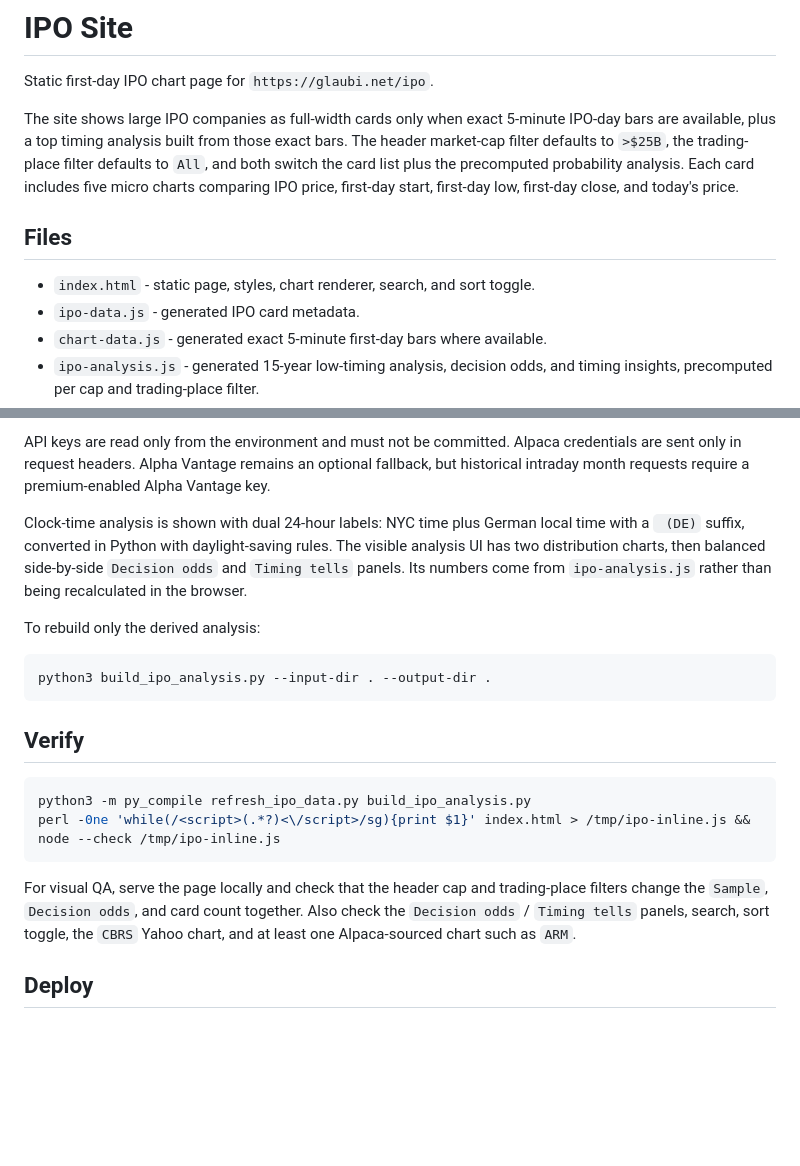
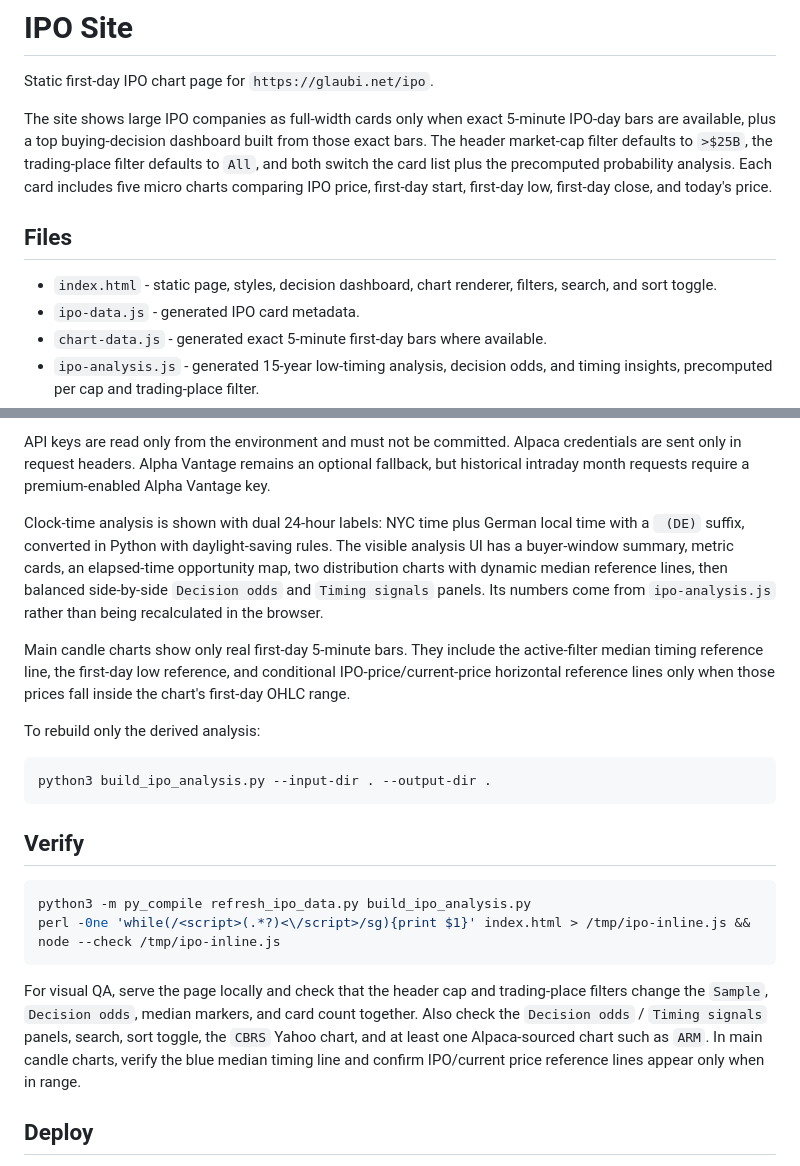
Before and after one commit to robertZaufall/ipo, a Markdown page: README.md, 2 parts joined by grey strips. Drawn GitHub-style; blank space fills up the shorter version.

Commit message:
Update IPO site documentation

````diff
--- a/README.md
+++ b/README.md
@@ -2,11 +2,11 @@
 
 Static first-day IPO chart page for `https://glaubi.net/ipo`.
 
-The site shows large IPO companies as full-width cards only when exact 5-minute IPO-day bars are available, plus a top timing analysis built from those exact bars. The header market-cap filter defaults to `>$25B`, the trading-place filter defaults to `All`, and both switch the card list plus the precomputed probability analysis. Each card includes five micro charts comparing IPO price, first-day start, first-day low, first-day close, and today's price.
+The site shows large IPO companies as full-width cards only when exact 5-minute IPO-day bars are available, plus a top buying-decision dashboard built from those exact bars. The header market-cap filter defaults to `>$25B`, the trading-place filter defaults to `All`, and both switch the card list plus the precomputed probability analysis. Each card includes five micro charts comparing IPO price, first-day start, first-day low, first-day close, and today's price.
 
 ## Files
 
-- `index.html` - static page, styles, chart renderer, search, and sort toggle.
+- `index.html` - static page, styles, decision dashboard, chart renderer, filters, search, and sort toggle.
 - `ipo-data.js` - generated IPO card metadata.
 - `chart-data.js` - generated exact 5-minute first-day bars where available.
 - `ipo-analysis.js` - generated 15-year low-timing analysis, decision odds, and timing insights, precomputed per cap and trading-place filter.
@@ -31,7 +31,9 @@ The refresh uses StockAnalysis for IPO metadata, Yahoo Finance chart endpoints f
 
 API keys are read only from the environment and must not be committed. Alpaca credentials are sent only in request headers. Alpha Vantage remains an optional fallback, but historical intraday month requests require a premium-enabled Alpha Vantage key.
 
-Clock-time analysis is shown with dual 24-hour labels: NYC time plus German local time with a ` (DE)` suffix, converted in Python with daylight-saving rules. The visible analysis UI has two distribution charts, then balanced side-by-side `Decision odds` and `Timing tells` panels. Its numbers come from `ipo-analysis.js` rather than being recalculated in the browser.
+Clock-time analysis is shown with dual 24-hour labels: NYC time plus German local time with a ` (DE)` suffix, converted in Python with daylight-saving rules. The visible analysis UI has a buyer-window summary, metric cards, an elapsed-time opportunity map, two distribution charts with dynamic median reference lines, then balanced side-by-side `Decision odds` and `Timing signals` panels. Its numbers come from `ipo-analysis.js` rather than being recalculated in the browser.
+
+Main candle charts show only real first-day 5-minute bars. They include the active-filter median timing reference line, the first-day low reference, and conditional IPO-price/current-price horizontal reference lines only when those prices fall inside the chart's first-day OHLC range.
 
 To rebuild only the derived analysis:
 
@@ -46,7 +48,7 @@ python3 -m py_compile refresh_ipo_data.py build_ipo_analysis.py
 perl -0ne 'while(/<script>(.*?)<\/script>/sg){print $1}' index.html > /tmp/ipo-inline.js && node --check /tmp/ipo-inline.js
 ```
 
-For visual QA, serve the page locally and check that the header cap and trading-place filters change the `Sample`, `Decision odds`, and card count together. Also check the `Decision odds` / `Timing tells` panels, search, sort toggle, the `CBRS` Yahoo chart, and at least one Alpaca-sourced chart such as `ARM`.
+For visual QA, serve the page locally and check that the header cap and trading-place filters change the `Sample`, `Decision odds`, median markers, and card count together. Also check the `Decision odds` / `Timing signals` panels, search, sort toggle, the `CBRS` Yahoo chart, and at least one Alpaca-sourced chart such as `ARM`. In main candle charts, verify the blue median timing line and confirm IPO/current price reference lines appear only when in range.
 
 ## Deploy
 
````
Also changed, not shown: AGENTS.md (+7 -4 lines).
